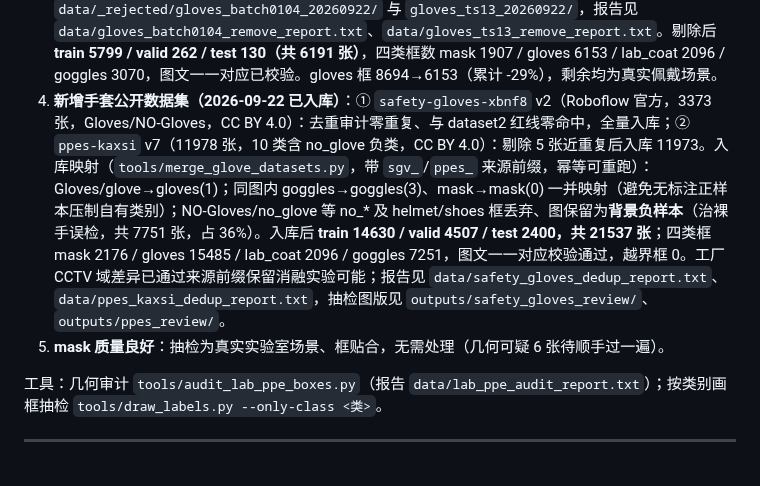
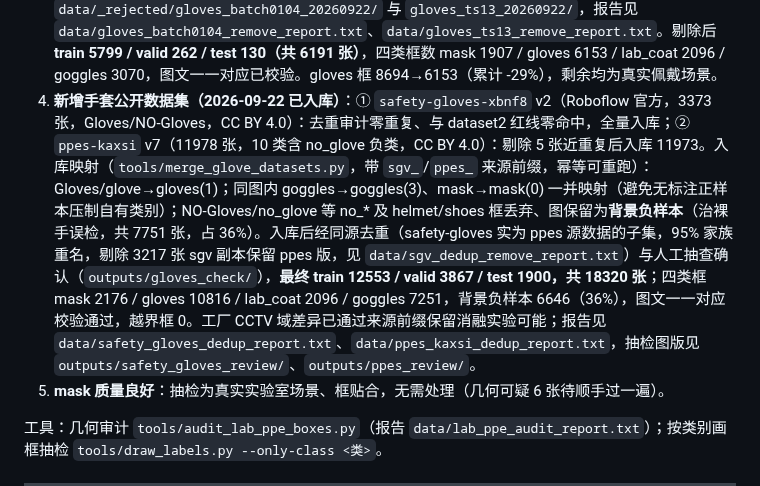
Before and after one commit to well-cy/lab-safety-inspection, a Markdown page: docs/E4_lab_coat_plan.md, the part around the change. Drawn GitHub-style; blank space fills up the shorter version.

Commit message:
chore: sgv/ppes 同源去重（剔 3217 张 sgv 副本），数据集定为 18320 张
- safety-gloves 经核实为 ppes-kaxsi 源数据子集（95% 原图家族重名），剔除 sgv 副本保留 ppes 版（10 类源信息更全）
- 剔除文件移至 data/_rejected/sgv_dedup_20260922/ 可回滚；sgv_/ppes_ 来源前缀保留消融可能
- 最终: train 12553/valid 3867/test 1900 共 18320 张, 框 mask 2176/gloves 10816/lab_coat 2096/goggles 7251, 负样本 6646(36%), 越界 0, 图文一一对应校验通过
- 手套框选人工抽查通过 (outputs/gloves_check/)

```diff
--- a/docs/E4_lab_coat_plan.md
+++ b/docs/E4_lab_coat_plan.md
@@ -119,7 +119,7 @@
 1. **goggles 类别污染（重点）**：train 2204 张含 goggles 图中，**918 张（42%）来自 `gozluk_*` 批次**（土耳其语"眼镜"）。抽检显示该批次混杂：部分是防冲击护目镜商品图（正确），**部分是普通时尚眼镜/眼镜广告图被标成 goggles（错误，如 `gozluk_062` Ray-Ban 广告）**。这与 E2 在 dataset2 上 goggles F1 仅 32.7 的现象吻合——模型被教了"普通眼镜≈护目镜"。处置：全量画框图在 `outputs/audit_gozluk_all/`（918 张），需人工筛查误标图；若污染率高（>30%）建议整批剔除 gozluk 批次（goggles 剩约 1286 张框，量仍充足），E4 训练前完成。
 2. **gloves 人工复查与剔除（2026-09-21 完成）**：对几何可疑的 165 张图拼版人工复查（`tools/make_contact_sheet.py` 拼版 + 编号回报），判定标准：实验室场景 / 一次性丁腈·乳胶手套 = 合格；JUBA 工作手套、园艺手套、皮手套、婚礼手套等**商品特写图及裸手误标 = 不合格**。共剔除 **142 张图**（人工判定 107 + 同原图家族扩展副本 35，来自 33 个原始照片），gloves 框 8694→8537（-1.8%），连带 lab_coat -5、goggles -3 框。剔除文件**移动**至 `data/_rejected/gloves_review_20260921/`（可整体移回恢复），清单见 `data/gloves_review_remove_report.txt`。复核发现：此前记录的"超大框多为正常特写"结论有误——其中相当部分是**裸手特写被误标为 gloves**（正是 E2 手套误检的毒数据）。剔除后 train 7165 / valid 364 / test 167，图文一一对应已校验。
 3. **gloves 批次级清理（2026-09-22 完成）**：几何标记只命中坏批次零头，升级为按"原始照片家族/批次"清点后锁定 5 个可疑批次（`outputs/gloves_triage/01~05`），人工逐批复查结论：**01 screenshot*（721 张）、02 数字IMG_（285 张，实锤裸手/手模误标）、03 IMG-2022\*WA\*（351 张）、04 images-2022\*（134 张）整批不合格；05 十三位时间戳批次部分合格**（保留 4-7、9-28、32 号丁腈/乳胶一次性手套，剔除家用橡胶/毛线/骑行手套及裸手共 14 张）。两轮共剔 **1505 张**，移至 `data/_rejected/gloves_batch0104_20260922/` 与 `gloves_ts13_20260922/`，报告见 `data/gloves_batch0104_remove_report.txt`、`data/gloves_ts13_remove_report.txt`。剔除后 **train 5799 / valid 262 / test 130（共 6191 张）**，四类框数 mask 1907 / gloves 6153 / lab_coat 2096 / goggles 3070，图文一一对应已校验。gloves 框 8694→6153（累计 -29%），剩余均为真实佩戴场景。
-4. **新增手套公开数据集（2026-09-22 已入库）**：① `safety-gloves-xbnf8` v2（Roboflow 官方，3373 张，Gloves/NO-Gloves，CC BY 4.0）：去重审计零重复、与 dataset2 红线零命中，全量入库；② `ppes-kaxsi` v7（11978 张，10 类含 no_glove 负类，CC BY 4.0）：剔除 5 张近重复后入库 11973。入库映射（`tools/merge_glove_datasets.py`，带 `sgv_`/`ppes_` 来源前缀，幂等可重跑）：Gloves/glove→gloves(1)；同图内 goggles→goggles(3)、mask→mask(0) 一并映射（避免无标注正样本压制自有类别）；NO-Gloves/no_glove 等 no_* 及 helmet/shoes 框丢弃、图保留为**背景负样本**（治裸手误检，共 7751 张，占 36%）。入库后 **train 14630 / valid 4507 / test 2400，共 21537 张**；四类框 mask 2176 / gloves 15485 / lab_coat 2096 / goggles 7251，图文一一对应校验通过，越界框 0。工厂 CCTV 域差异已通过来源前缀保留消融实验可能；报告见 `data/safety_gloves_dedup_report.txt`、`data/ppes_kaxsi_dedup_report.txt`，抽检图版见 `outputs/safety_gloves_review/`、`outputs/ppes_review/`。
+4. **新增手套公开数据集（2026-09-22 已入库）**：① `safety-gloves-xbnf8` v2（Roboflow 官方，3373 张，Gloves/NO-Gloves，CC BY 4.0）：去重审计零重复、与 dataset2 红线零命中，全量入库；② `ppes-kaxsi` v7（11978 张，10 类含 no_glove 负类，CC BY 4.0）：剔除 5 张近重复后入库 11973。入库映射（`tools/merge_glove_datasets.py`，带 `sgv_`/`ppes_` 来源前缀，幂等可重跑）：Gloves/glove→gloves(1)；同图内 goggles→goggles(3)、mask→mask(0) 一并映射（避免无标注正样本压制自有类别）；NO-Gloves/no_glove 等 no_* 及 helmet/shoes 框丢弃、图保留为**背景负样本**（治裸手误检，共 7751 张，占 36%）。入库后经同源去重（safety-gloves 实为 ppes 源数据的子集，95% 家族重名，剔除 3217 张 sgv 副本保留 ppes 版，见 `data/sgv_dedup_remove_report.txt`）与人工抽查确认（`outputs/gloves_check/`），**最终 train 12553 / valid 3867 / test 1900，共 18320 张**；四类框 mask 2176 / gloves 10816 / lab_coat 2096 / goggles 7251，背景负样本 6646（36%），图文一一对应校验通过，越界框 0。工厂 CCTV 域差异已通过来源前缀保留消融实验可能；报告见 `data/safety_gloves_dedup_report.txt`、`data/ppes_kaxsi_dedup_report.txt`，抽检图版见 `outputs/safety_gloves_review/`、`outputs/ppes_review/`。
 3. **mask 质量良好**：抽检为真实实验室场景、框贴合，无需处理（几何可疑 6 张待顺手过一遍）。
 
 工具：几何审计 `tools/audit_lab_ppe_boxes.py`（报告 `data/lab_ppe_audit_report.txt`）；按类别画框抽检 `tools/draw_labels.py --only-class <类>`。
```
